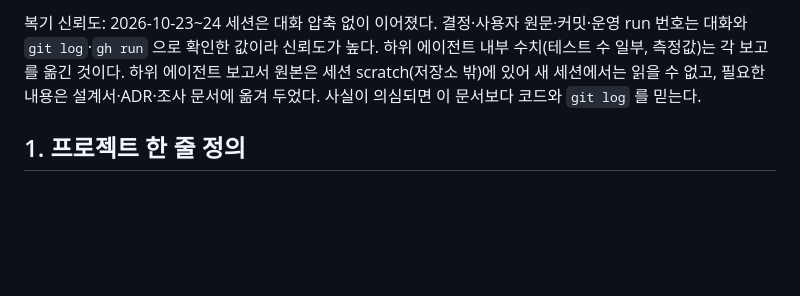
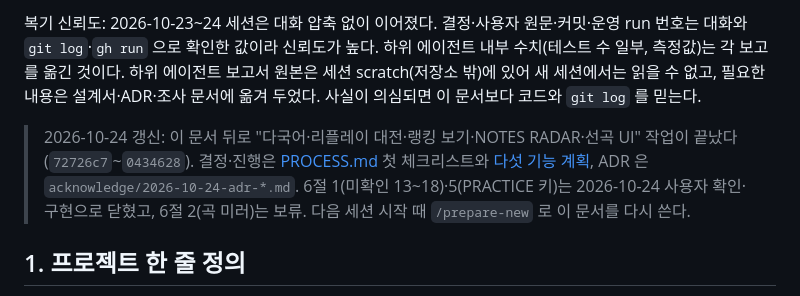
Before and after one commit to B-HS/R-BMS, a Markdown page: docs/HANDOFF.md, the part around the change. GitHub-like rendering; blank space fills up the shorter version.

```diff
--- a/docs/HANDOFF.md
+++ b/docs/HANDOFF.md
@@ -3,6 +3,8 @@
 최종 갱신 2026-10-24 · 대응 커밋 `ec48d8d`(이 문서와 함께 커밋되는 문서 정리 커밋이 바로 뒤에 온다). 이 문서는 항상 덮어쓴다. 이전 스냅샷: `docs/history/2026-10-23-handoff-snapshot.md`(바로 앞 판, 2026-10-22 고도화 3.0절과 2026-10-14~15 작업 3.1절 표가 그대로 있다), 그 앞 `2026-10-22-`, `2026-10-14-`, `2026-10-11-`, `2026-10-09-handoff-snapshot.md`.
 
 복기 신뢰도: 2026-10-23~24 세션은 대화 압축 없이 이어졌다. 결정·사용자 원문·커밋·운영 run 번호는 대화와 `git log`·`gh run` 으로 확인한 값이라 신뢰도가 높다. 하위 에이전트 내부 수치(테스트 수 일부, 측정값)는 각 보고를 옮긴 것이다. 하위 에이전트 보고서 원본은 세션 scratch(저장소 밖)에 있어 새 세션에서는 읽을 수 없고, 필요한 내용은 설계서·ADR·조사 문서에 옮겨 두었다. 사실이 의심되면 이 문서보다 코드와 `git log` 를 믿는다.
+
+> 2026-10-24 갱신: 이 문서 뒤로 "다국어·리플레이 대전·랭킹 보기·NOTES RADAR·선곡 UI" 작업이 끝났다(`72726c7`~`0434628`). 결정·진행은 [PROCESS.md](PROCESS.md) 첫 체크리스트와 [다섯 기능 계획](plan/2026-10-24-five-features-plan.md), ADR 은 `acknowledge/2026-10-24-adr-*.md`. 6절 1(미확인 13~18)·5(PRACTICE 키)는 2026-10-24 사용자 확인·구현으로 닫혔고, 6절 2(곡 미러)는 보류. 다음 세션 시작 때 `/prepare-new` 로 이 문서를 다시 쓴다.
 
 ## 1. 프로젝트 한 줄 정의
 
```
Also changed, not shown: docs/PROCESS.md (+12 -8 lines).
